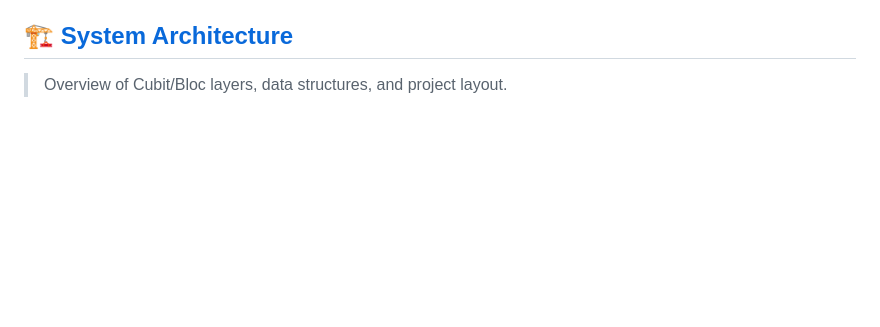
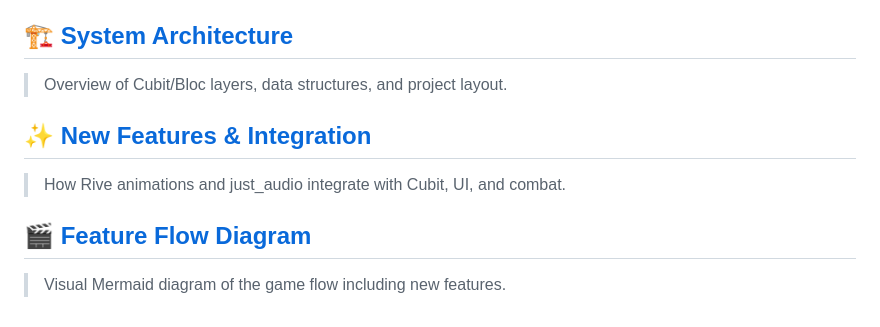
Before and after one commit to t1ww/camt-terminator, a Markdown page: README.md, the part around the change. GitHub-like rendering; blank space fills up the shorter version.

Commit message:
update README
- Added new features note
- Added SA diagram

```diff
--- a/README.md
+++ b/README.md
@@ -114,3 +114,9 @@
 
 ## [🏗️ System Architecture](md/sa.md)
 > Overview of Cubit/Bloc layers, data structures, and project layout.
+
+## [✨ New Features & Integration](md/new_features.md)
+> How Rive animations and just_audio integrate with Cubit, UI, and combat.
+
+## [🎬 Feature Flow Diagram](md/sa_diagram.md)
+> Visual Mermaid diagram of the game flow including new features.
```
Also changed, not shown: md/new_features.md (added, +171 -0 lines), md/sa_diagram.md (added, +78 -0 lines).
